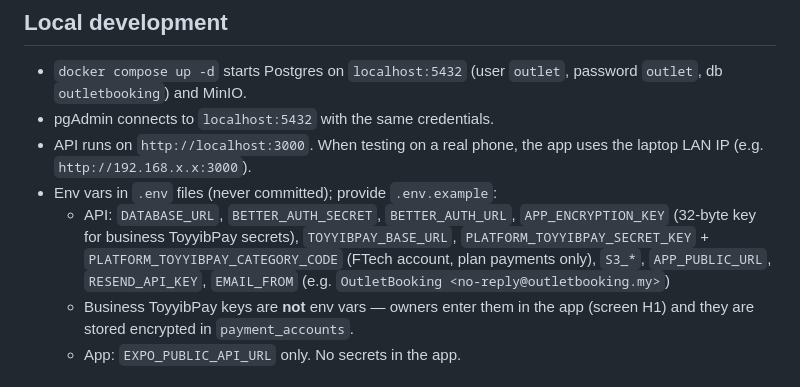
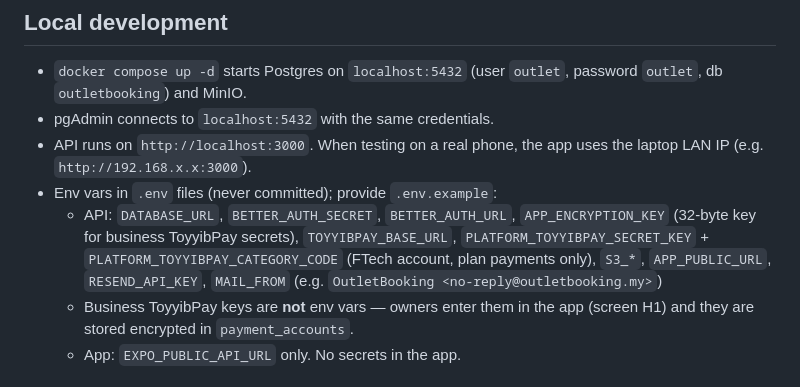
Before and after one commit to MuhdFadhil97/OutletBooking, a Markdown page: CLAUDE.md, the part around the change. Rendered like a GitHub page.

Commit message:
docs: sender env var is MAIL_FROM, not EMAIL_FROM
Co-Authored-By: Claude Sonnet 5.5 <noreply@anthropic.com>

```diff
--- a/CLAUDE.md
+++ b/CLAUDE.md
@@ -69,7 +69,7 @@ docs/                  PRD.md, PLAN.md, SCHEMA.md, schema.sql, legal/ (privacy,
 - pgAdmin connects to `localhost:5432` with the same credentials.
 - API runs on `http://localhost:3000`. When testing on a real phone, the app uses the laptop LAN IP (e.g. `http://192.168.x.x:3000`).
 - Env vars in `.env` files (never committed); provide `.env.example`:
-  - API: `DATABASE_URL`, `BETTER_AUTH_SECRET`, `BETTER_AUTH_URL`, `APP_ENCRYPTION_KEY` (32-byte key for business ToyyibPay secrets), `TOYYIBPAY_BASE_URL`, `PLATFORM_TOYYIBPAY_SECRET_KEY` + `PLATFORM_TOYYIBPAY_CATEGORY_CODE` (FTech account, plan payments only), `S3_*`, `APP_PUBLIC_URL`, `RESEND_API_KEY`, `EMAIL_FROM` (e.g. `OutletBooking <no-reply@outletbooking.my>`)
+  - API: `DATABASE_URL`, `BETTER_AUTH_SECRET`, `BETTER_AUTH_URL`, `APP_ENCRYPTION_KEY` (32-byte key for business ToyyibPay secrets), `TOYYIBPAY_BASE_URL`, `PLATFORM_TOYYIBPAY_SECRET_KEY` + `PLATFORM_TOYYIBPAY_CATEGORY_CODE` (FTech account, plan payments only), `S3_*`, `APP_PUBLIC_URL`, `RESEND_API_KEY`, `MAIL_FROM` (e.g. `OutletBooking <no-reply@outletbooking.my>`)
   - Business ToyyibPay keys are **not** env vars — owners enter them in the app (screen H1) and they are stored encrypted in `payment_accounts`.
   - App: `EXPO_PUBLIC_API_URL` only. No secrets in the app.
 
```
Also changed, not shown: START-PROMPT.md (+1 -1 lines).
